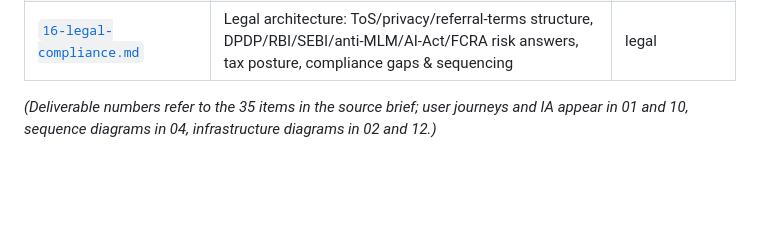
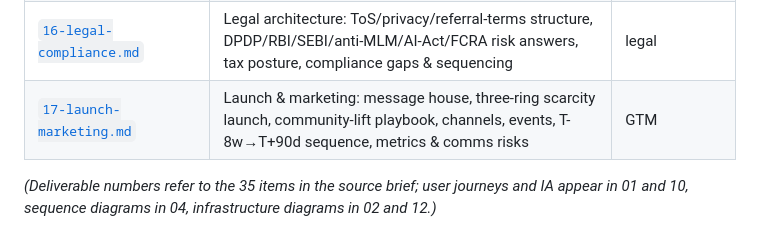
Before and after one commit to shiwalay/TrustOS, a Markdown page: README.md, the part around the change. Rendered like a GitHub page; blank space fills up the shorter version.

```diff
--- a/README.md
+++ b/README.md
@@ -27,6 +27,7 @@ Start with [`docs/00-overview.md`](docs/00-overview.md) (executive synthesis), t
 | [`14-roadmap.md`](docs/14-roadmap.md) | 36-month phased roadmap, team topology, deliberate non-goals, hardest open problems | 35 |
 | [`15-opportunity-network-strategy.md`](docs/15-opportunity-network-strategy.md) | BNI first-principles deconstruction rebuilt AI-native; the Opportunity Network (10 opportunity types, one pipeline), flywheels, Delta-4 moat | strategy |
 | [`16-legal-compliance.md`](docs/16-legal-compliance.md) | Legal architecture: ToS/privacy/referral-terms structure, DPDP/RBI/SEBI/anti-MLM/AI-Act/FCRA risk answers, tax posture, compliance gaps & sequencing | legal |
+| [`17-launch-marketing.md`](docs/17-launch-marketing.md) | Launch & marketing: message house, three-ring scarcity launch, community-lift playbook, channels, events, T-8w→T+90d sequence, metrics & comms risks | GTM |
 
 *(Deliverable numbers refer to the 35 items in the source brief; user journeys and IA appear in 01 and 10, sequence diagrams in 04, infrastructure diagrams in 02 and 12.)*
 
```
Also changed, not shown: docs/17-launch-marketing.md (added, +97 -0 lines).
